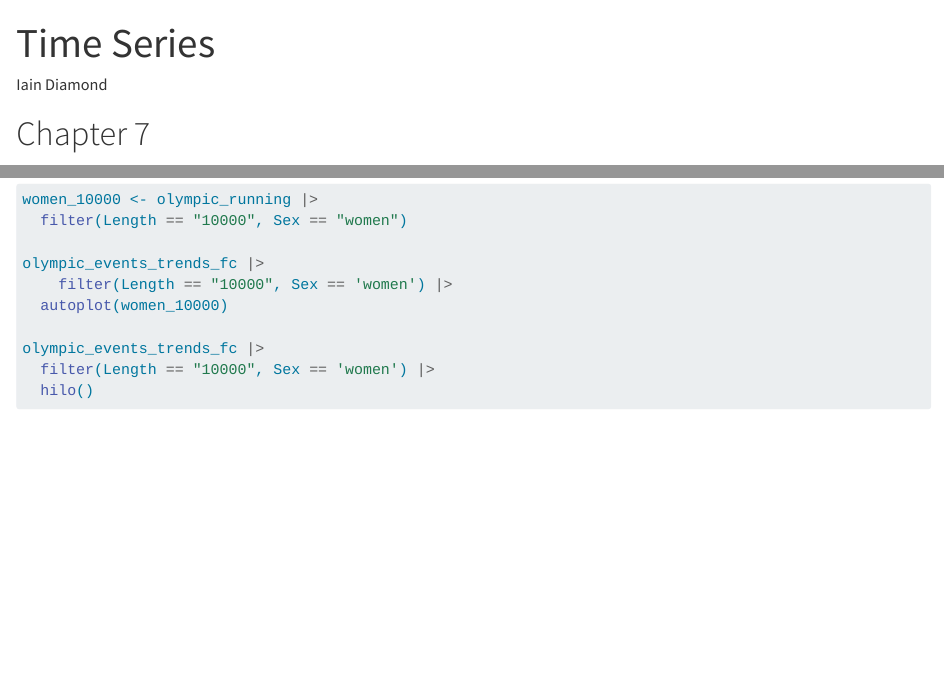
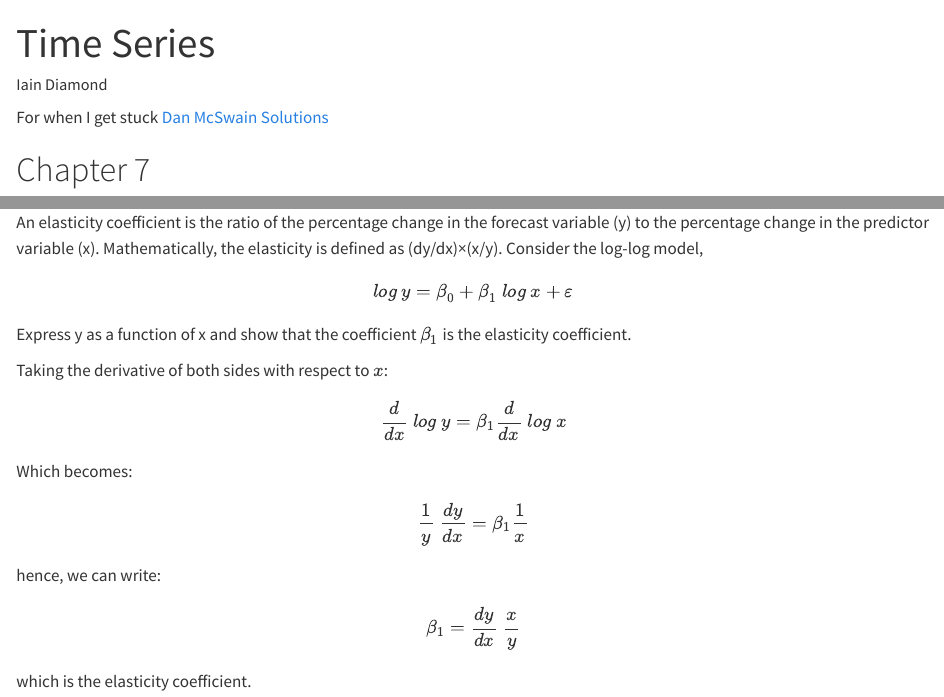
Before and after one commit to blogscot/time-series-forecasting, a Quarto document (Chp 7.qmd): the page in a window 1100 px wide, from its top, and a second part further down, joined at a grey line. Rendered offline with R 4.5, knitr and Pandoc in place of Quarto, with nearby package versions; some code elsewhere in the file could not run offline; common packages that the code uses without loading them are loaded.

Commit message:
7.10 Exercise 3

````diff
--- a/Chp 7.qmd
+++ b/Chp 7.qmd
@@ -3,6 +3,8 @@ title: "Time Series"
 author: "Iain Diamond"
 format: html
 ---
+
+For when I get stuck [Dan McSwain Solutions](https://rstudio-pubs-static.s3.amazonaws.com/834769_a7e343c5024745eeb06f9c6031d0c6b6.html)
 
 # Chapter 7
 
@@ -396,4 +393,32 @@ olympic_events_trends_fc |>
   filter(Length == "10000", Sex == 'women') |>
   hilo()
 ```
+
 Both these predictions are linear meaning that according to the model eventually mankind will be able to travel distances in zero seconds, which is impossible. Hence, better models should be used to capture the point where human performance start to plateau.
+
+## Exercise 3
+
+An elasticity coefficient is the ratio of the percentage change in the forecast variable (y) to the percentage change in the predictor variable (x). Mathematically, the elasticity is defined as (dy/dx)×(x/y). Consider the log-log model,
+
+$$
+log \ y=β_0+β_1 \ log \ x+ε
+$$
+
+Express y as a function of x and show that the coefficient $β_1$ is the elasticity coefficient.
+
+Taking the derivative of both sides with respect to $x$:
+
+$$
+\frac{d}{dx} \ log \ y = \beta_1 \frac{d}{dx} \ log \ x
+$$
+Which becomes:
+
+$$
+\frac{1}{y} \ \frac{dy}{dx} = \beta_1 \frac{1}{x}
+$$
+hence, we can write:
+
+$$
+\beta_1 = \frac{dy}{dx} \ \frac{x}{y}
+$$
+which is the elasticity coefficient.
````
Also changed, not shown: Chp 7.qmd (39 more changed lines).
